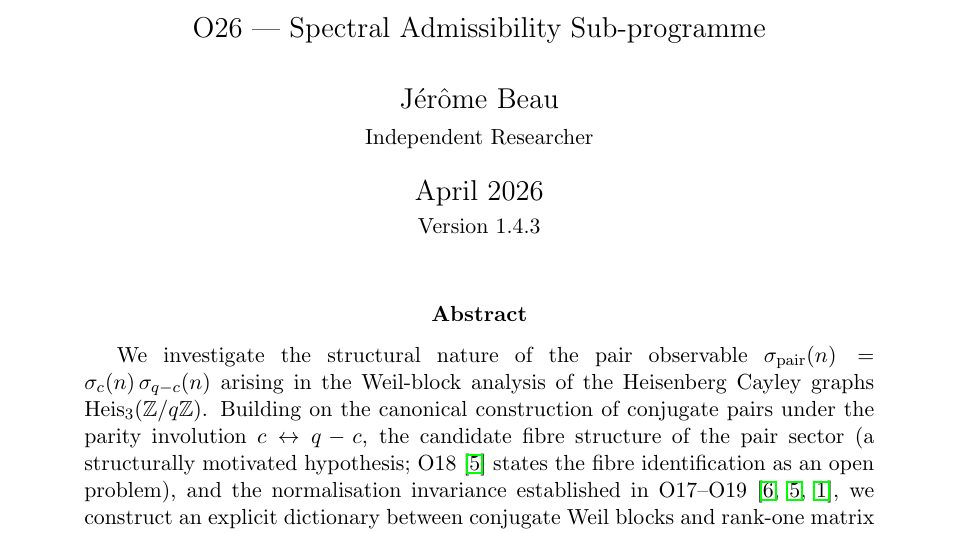
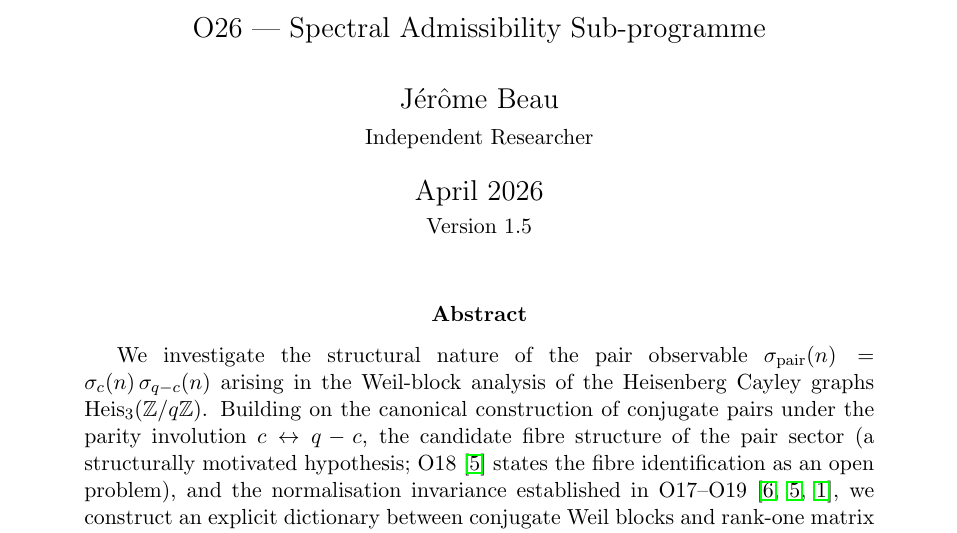
Before and after one commit to Cosmochrony/spectral-026, a LaTeX paper (tex/SpectralO26.tex): part of page 1 of 14, cut so that both start at the same text. Compiled offline with pdfLaTeX.

Commit message:
Bump cover-page version to 1.5

```diff
--- a/tex/SpectralO26.tex
+++ b/tex/SpectralO26.tex
@@ -29,7 +29,7 @@ via Binary-Icosahedral Representation\\[0.5em]
 \author{J\'er\^ome Beau\\
 \small Independent Researcher}
 
-\date{April 2026\\[2pt]\small Version 1.4.3}
+\date{April 2026\\[2pt]\small Version 1.5}
 
 \begin{document}
 
```
